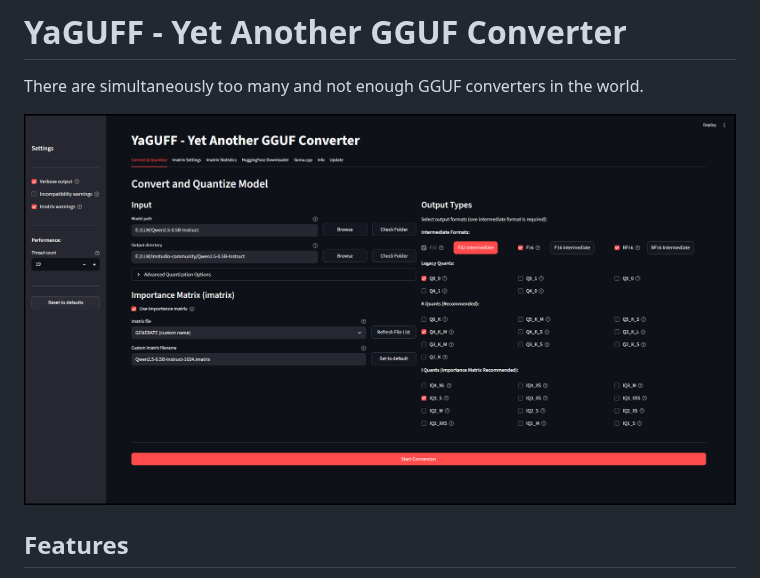
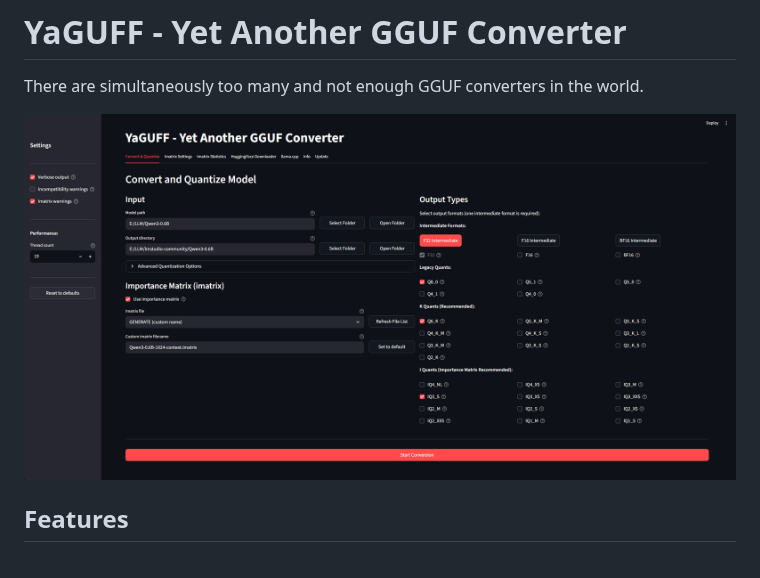
Before and after one commit to usrname0/YaGGUF, a Markdown page: README.md, the part around the change. GitHub-like rendering; pictures changed too: docs/convert_and_quantize.png (deleted), docs/convert_and_quantize_narrow.png (added).

Commit message:
image and README.md change

```diff
--- a/README.md
+++ b/README.md
@@ -2,7 +2,7 @@
 
 There are simultaneously too many and not enough GGUF converters in the world.
 
- ![demo](./docs/convert_and_quantize.png)
+ ![demo](./docs/convert_and_quantize_narrow.png)
 
 ## Features
 
```
Also changed, not shown: docs/convert_and_quantize_wide.png (added).
